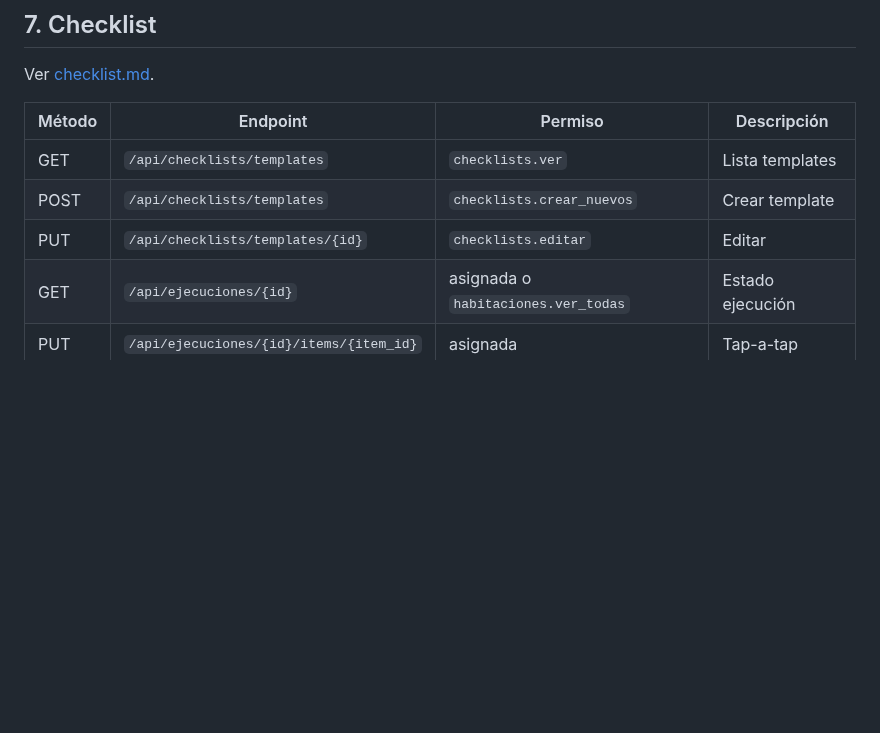
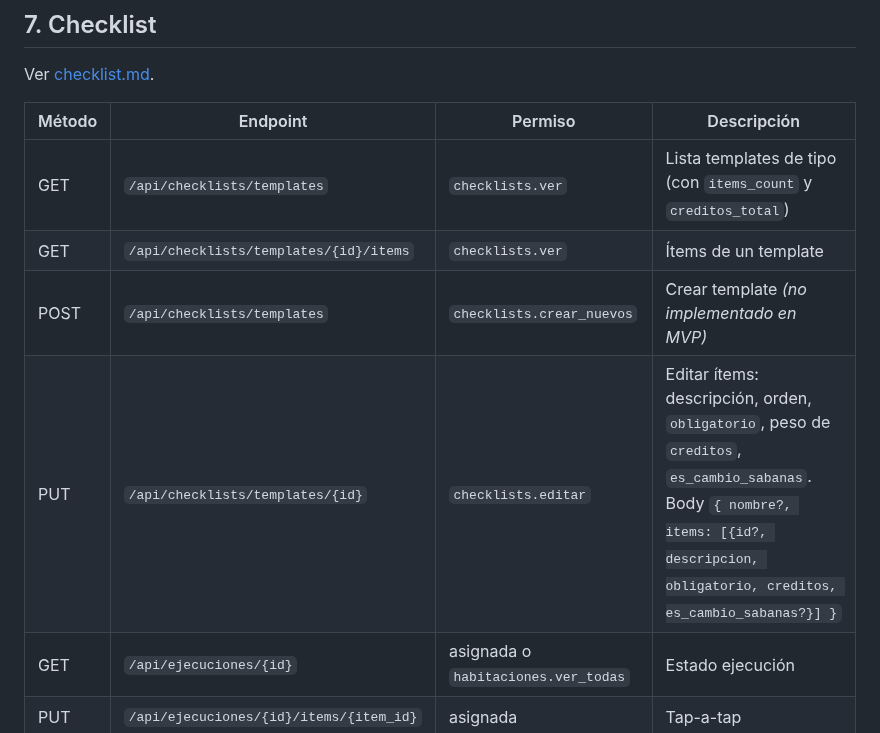
Before and after one commit to NicoCalama/atankalama-limpieza, a Markdown page: docs/api-endpoints.md, the part around the change. GitHub-like rendering; blank space fills up the shorter version.

```diff
--- a/docs/api-endpoints.md
+++ b/docs/api-endpoints.md
@@ -129,9 +129,10 @@ Ver [checklist.md](checklist.md).
 
 | Método | Endpoint | Permiso | Descripción |
 |---|---|---|---|
-| GET | `/api/checklists/templates` | `checklists.ver` | Lista templates |
-| POST | `/api/checklists/templates` | `checklists.crear_nuevos` | Crear template |
-| PUT | `/api/checklists/templates/{id}` | `checklists.editar` | Editar |
+| GET | `/api/checklists/templates` | `checklists.ver` | Lista templates de tipo (con `items_count` y `creditos_total`) |
+| GET | `/api/checklists/templates/{id}/items` | `checklists.ver` | Ítems de un template |
+| POST | `/api/checklists/templates` | `checklists.crear_nuevos` | Crear template *(no implementado en MVP)* |
+| PUT | `/api/checklists/templates/{id}` | `checklists.editar` | Editar ítems: descripción, orden, `obligatorio`, peso de `creditos`, `es_cambio_sabanas`. Body `{ nombre?, items: [{id?, descripcion, obligatorio, creditos, es_cambio_sabanas?}] }` |
 | GET | `/api/ejecuciones/{id}` | asignada o `habitaciones.ver_todas` | Estado ejecución |
 | PUT | `/api/ejecuciones/{id}/items/{item_id}` | asignada | Tap-a-tap |
 
```
Also changed, not shown: docs/checklist.md (+13 -10 lines), docs/creditos-rework.md (+8 -0 lines).
